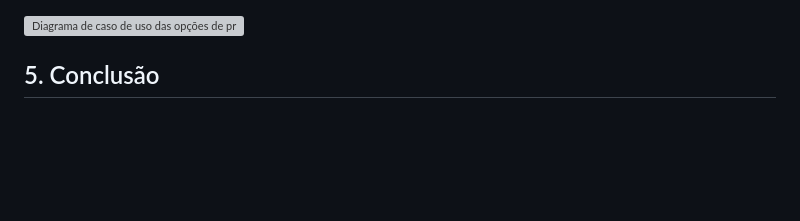
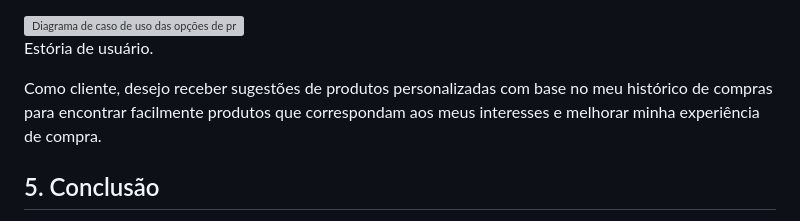
Before and after one commit to ddanieldma/software-engineering, a Markdown page: README.md, the part around the change. Rendered like a GitHub page; blank space fills up the shorter version; grey boxes are pictures that could not be loaded.

```diff
--- a/README.md
+++ b/README.md
@@ -140,5 +140,9 @@ Como **usuário**, gostaria de **receber notificações com promoções de itens
 
 <img src="imgs\Use case Lunardon.png" alt="Diagrama de caso de uso das opções de privacidade do histórico">
 
+Estória de usuário.
+
+Como cliente, desejo receber sugestões de produtos personalizadas com base no meu histórico de compras para encontrar facilmente produtos que correspondam aos meus interesses e melhorar minha experiência de compra.
+
 ## 5. Conclusão
 Este documento descreveu as principais funcionalidades que o sistema deve apresentar para atender às expectativas dos usuários e garantir a segurança e privacidade dos dados.
```
